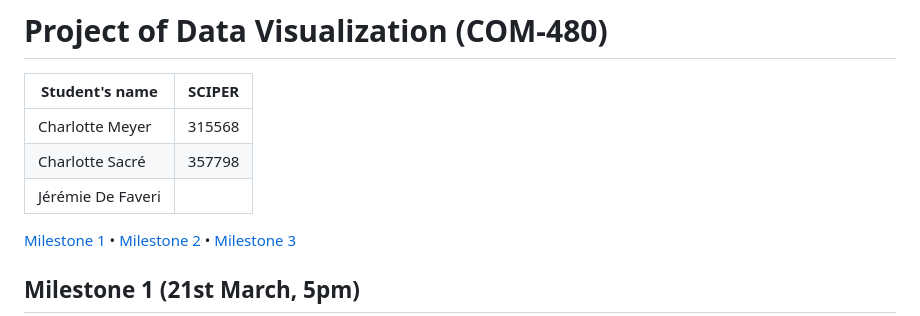
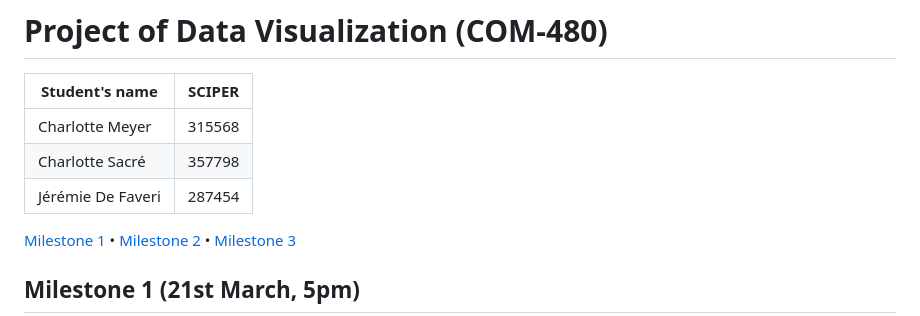
Before and after one commit to com-480-data-visualization/band_data, a Markdown page: README.md, the part around the change. GitHub-like rendering.

Commit message:
add sciper

```diff
--- a/README.md
+++ b/README.md
@@ -4,7 +4,7 @@
 |-------------------|--------|
 | Charlotte Meyer   | 315568 |
 | Charlotte Sacré   | 357798 |
-| Jérémie De Faveri |  |
+| Jérémie De Faveri | 287454 |
 
 [Milestone 1](#milestone-1) • [Milestone 2](#milestone-2) • [Milestone 3](#milestone-3)
 
```
